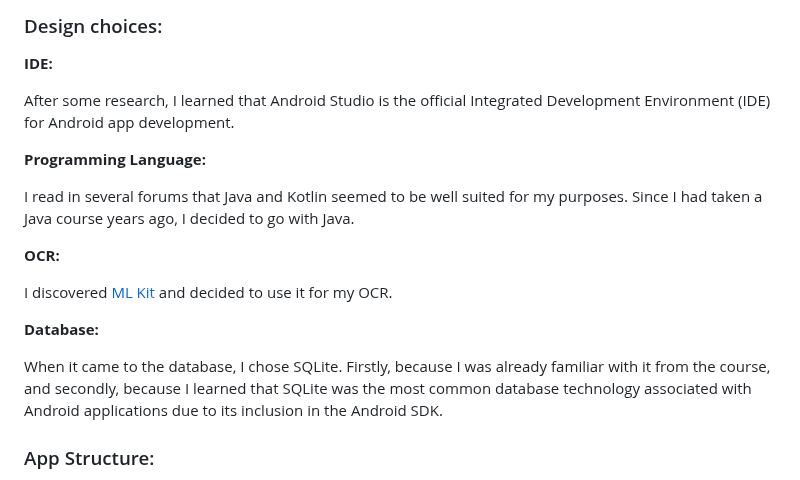
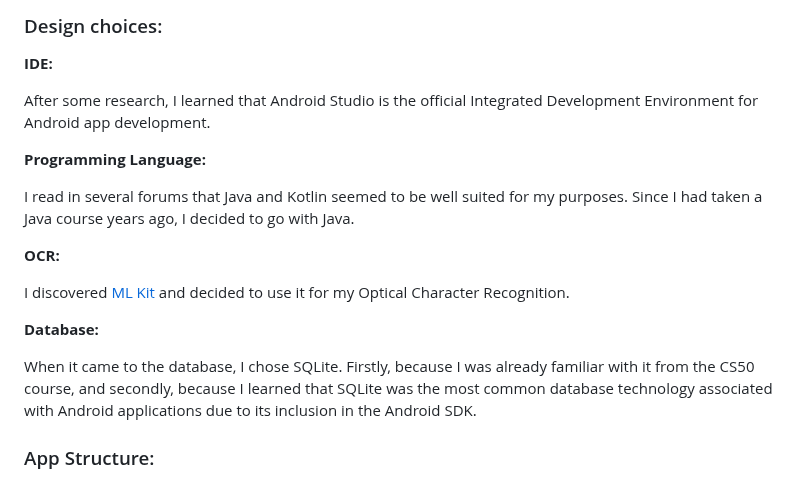
Before and after one commit to martinhild/CS50-my-solutions, a Markdown page: project/README.md, the part around the change. GitHub-like rendering.

Commit message:
Sat, Apr 27, 2024, 2:54 PM +02:00

```diff
--- a/project/README.md
+++ b/project/README.md
@@ -22,7 +22,7 @@ Additionally, I set three goals beforehand:
 
 **IDE:**
 
-After some research, I learned that Android Studio is the official Integrated Development Environment (IDE) for Android app development.
+After some research, I learned that Android Studio is the official Integrated Development Environment for Android app development.
 
 **Programming Language:**
 
@@ -30,11 +30,11 @@ I read in several forums that Java and Kotlin seemed to be well suited for my pu
 
 **OCR:**
 
-I discovered [ML Kit](https://developers.google.com/ml-kit/vision/text-recognition/v2/android) and decided to use it for my OCR.
+I discovered [ML Kit](https://developers.google.com/ml-kit/vision/text-recognition/v2/android) and decided to use it for my Optical Character Recognition.
 
 **Database:**
 
-When it came to the database, I chose SQLite. Firstly, because I was already familiar with it from the course, and secondly, because I learned that SQLite was the most common database technology associated with Android applications due to its inclusion in the Android SDK.
+When it came to the database, I chose SQLite. Firstly, because I was already familiar with it from the CS50 course, and secondly, because I learned that SQLite was the most common database technology associated with Android applications due to its inclusion in the Android SDK.
 
 
 ### App Structure:
```
